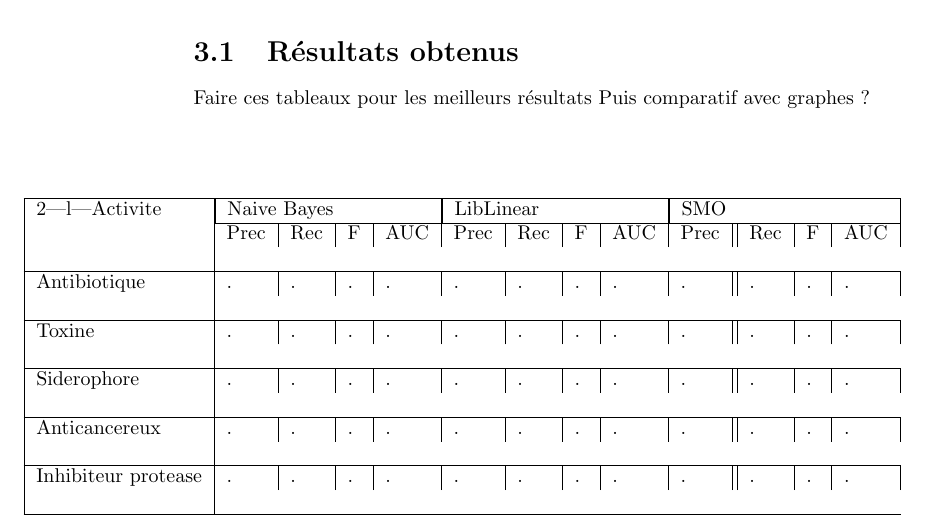
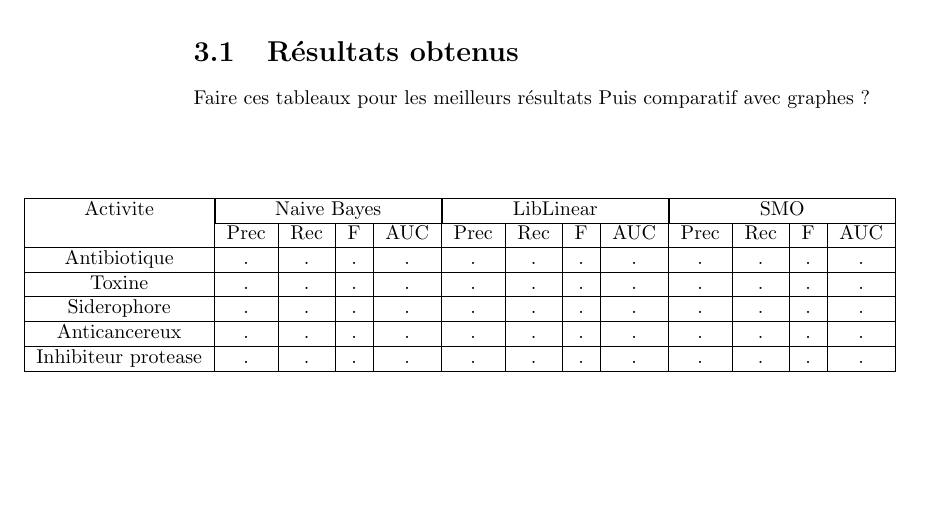
Before and after one commit to Tyboon/pji, a LaTeX document (rapport/Rapport.tex): part of page 11 of 14, cut so that both start at the same text, the shorter picture padded with empty space. The pictures show the PDF file rapport/Rapport.pdf that the author committed with the source.

Commit message:
tableau du rapport propre

```diff
--- a/rapport/Rapport.tex
+++ b/rapport/Rapport.tex
@@ -312,14 +312,14 @@
 	  \paragraph{}
 	   \begin{flushleft}
 	    \leftskip -3cm
-	    \begin{tabular}{|l|l|l|l|l|l|l|l|l|l||l|l|l|}\hline
-	      \multirow{2}{|l|}{Activite} & \multicolumn{4}{|l|}{Naive Bayes} & \multicolumn{4}{|l|}{LibLinear} & \multicolumn{4}{|l|}{SMO} \\\cline{2-13}
-	       & Prec & Rec & F & AUC & Prec & Rec & F & AUC & Prec & Rec & F & AUC & \\\hline
-	      Antibiotique & . & . & . & . & . & . & . & . & . & . & . & . & \\\hline
-	      Toxine & . & . & . & . & . & . & . & . & . & . & . & . & \\\hline
-	      Siderophore & . & . & . & . & . & . & . & . & . & . & . & . & \\\hline
-	      Anticancereux & . & . & . & . & . & . & . & . & . & . & . & . & \\\hline
-	      Inhibiteur protease & . & . & . & . & . & . & . & . & . & . & . & . & \\\hline
+	    \begin{tabular}{|c|c|c|c|c|c|c|c|c|c|c|c|c|}\hline
+	      {Activite} & \multicolumn{4}{|c|}{Naive Bayes} & \multicolumn{4}{|c|}{LibLinear} & \multicolumn{4}{|c|}{SMO} \\\cline{2-13}
+	       & Prec & Rec & F & AUC & Prec & Rec & F & AUC & Prec & Rec & F & AUC \\\hline
+	      Antibiotique & . & . & . & . & . & . & . & . & . & . & . & . \\\hline
+	      Toxine & . & . & . & . & . & . & . & . & . & . & . & .  \\\hline
+	      Siderophore & . & . & . & . & . & . & . & . & . & . & . & .  \\\hline
+	      Anticancereux & . & . & . & . & . & . & . & . & . & . & . & . \\\hline
+	      Inhibiteur protease & . & . & . & . & . & . & . & . & . & . & . & . \\\hline
 	    \end{tabular}
 	  \end{flushleft}
 
```
Also changed, not shown: rapport/Rapport.pdf.
